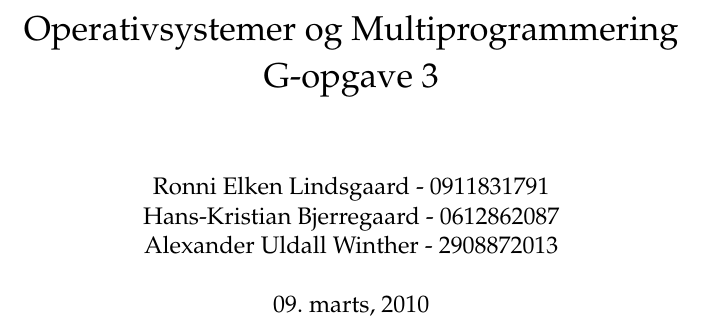
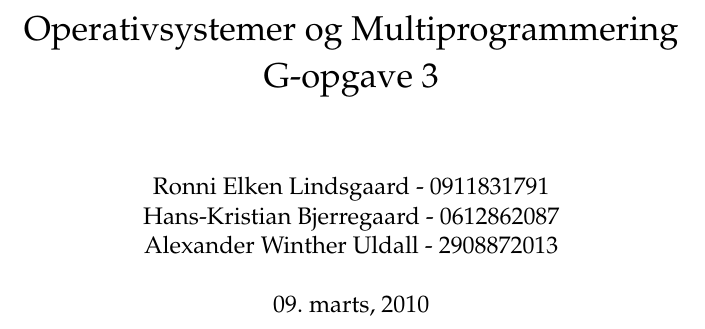
Before and after one commit to rlindsgaard/osm, a LaTeX problem sheet (example/report/g3-report.tex): part of page 1 of 3, cut so that both start at the same text. Compiled offline with pdfLaTeX.

Commit message:
Corrected spelling error

```diff
--- a/example/report/g3-report.tex
+++ b/example/report/g3-report.tex
@@ -8,7 +8,7 @@
 \title{Operativsystemer og Multiprogrammering\\G-opgave 3}
 \author{Ronni Elken Lindsgaard - 0911831791 \and
 Hans-Kristian Bjerregaard - 0612862087 \and
-Alexander Uldall Winther - 2908872013}
+Alexander Winther Uldall - 2908872013}
 \date{09. marts, 2010}
 \begin{document}
 \maketitle
```
